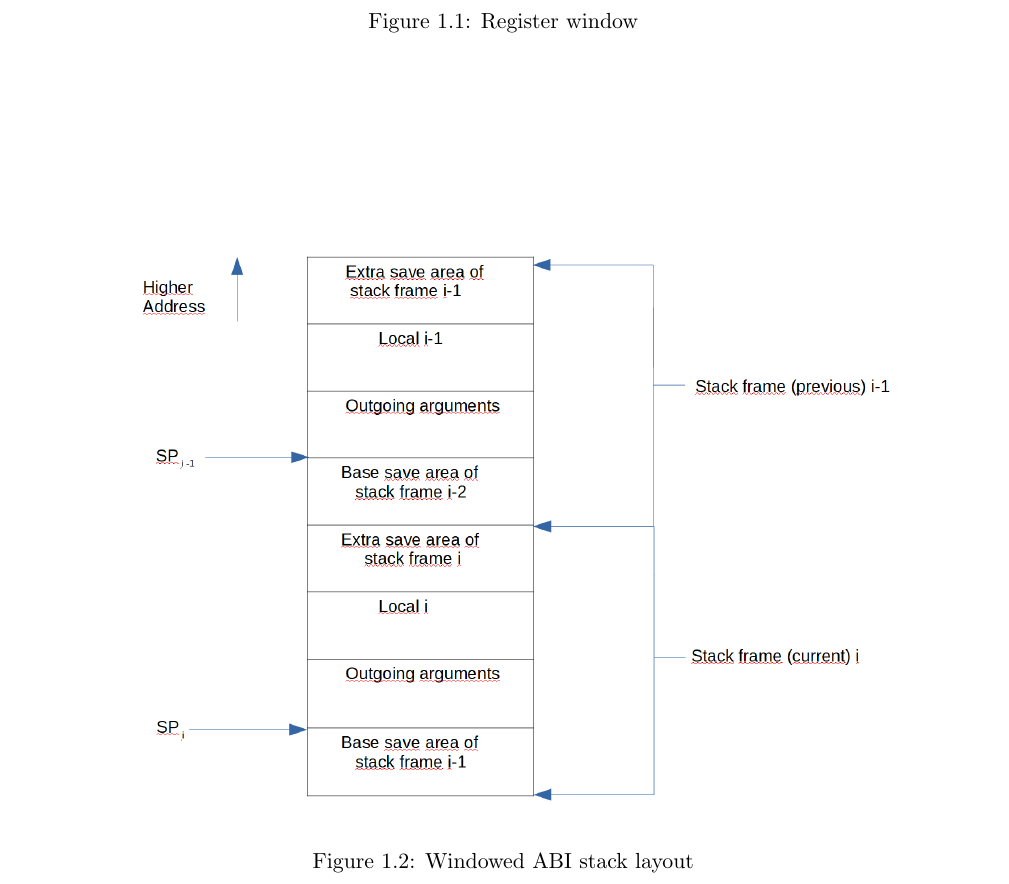
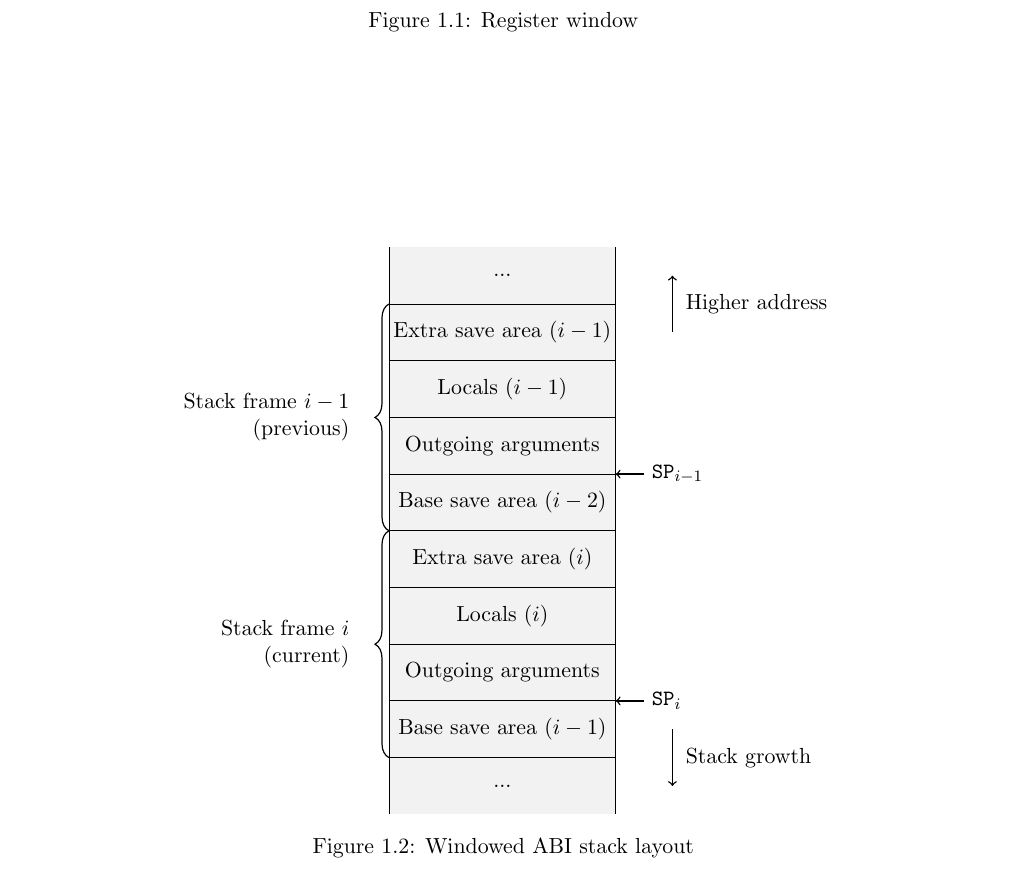
Before and after one commit to espressif/xtensa-isa-doc, a LaTeX book (Xtensa.tex, which reads Intro.tex, preamble.tex): part of page 8 of 34, cut so that both start at the same text. Compiled offline with pdfLaTeX; a LaTeX package or settings file that is missing is left out.

Commit message:
replace stack layout picture with a tikz figure

```diff
--- a/Intro.tex
+++ b/Intro.tex
@@ -125,7 +125,27 @@ Stack layout is always better explained through an illustration \ref{fig:window-
 
 \begin{figure}[p]
     \center
-    \includegraphics[width=0.9\textwidth]{Stack_layout.png}
+    \begin{drawstack}
+        \startframe
+        \cell{Extra save area ($i-1$)}
+        \cell{Locals ($i-1$)}
+        \cell{Outgoing arguments}
+        \cellptrdiv{\reg{SP}$_{i-1}$}
+        \cell{Base save area ($i-2$)}
+        \finishframe{Stack frame $i-1$ (previous)}
+        \startframe
+        \padding{0}{}
+        \cell{Extra save area ($i$)}
+        \cell{Locals ($i$)}
+        \cell{Outgoing arguments}
+        \cellptrdiv{\reg{SP}$_{i}$}
+        \cell{Base save area ($i-1$)}
+        \finishframe{Stack frame $i$ (current)}
+        \draw[<-,line width=0.7pt] +(3,0) -- +(3,-1);
+        \draw (3.1,-0.5) node[anchor=west] {Higher address};
+        \draw[<-,line width=0.7pt] +(3,-9) -- +(3,-8);
+        \draw (3.1,-8.5) node[anchor=west] {Stack growth};
+    \end{drawstack}
     \caption{Windowed ABI stack layout}
     \label{fig:window-abi-stack-layout}
 \end{figure}
--- a/preamble.tex
+++ b/preamble.tex
@@ -11,6 +11,7 @@
 \usepackage{longtable}
 \usepackage{textcomp}
 \usepackage[svgnames]{xcolor}
+\usepackage[nocolor]{drawstack}
 
 \setlength{\parskip}{0.5\baselineskip}
 
@@ -35,3 +36,13 @@
     \vspace{\parskip}
     \end{adjustwidth}
 }
+
+% Similar to \cellpt command from drawstack package, but points
+% to the next divider between cells. See drawstack.sty for the
+% definition of \cellptr. This differs only in "\value{cellnb}-0.5"
+% instead of "\value{cellnb}-1".
+\newcommand{\cellptrdiv}[1]{
+  \draw[<-,line width=0.7pt] (0,\value{cellnb}-0.5) +(2,\value{ptrnb}*0.1) -- +(2.5,\value{ptrnb}*0.45);
+  \draw (2.5,\value{ptrnb}*0.5+\value{cellnb}-0.5) node[anchor=west] {#1};
+  \addtocounter{ptrnb}{1}
+}
```
Also changed, not shown: images/Stack_layout.png (deleted).
